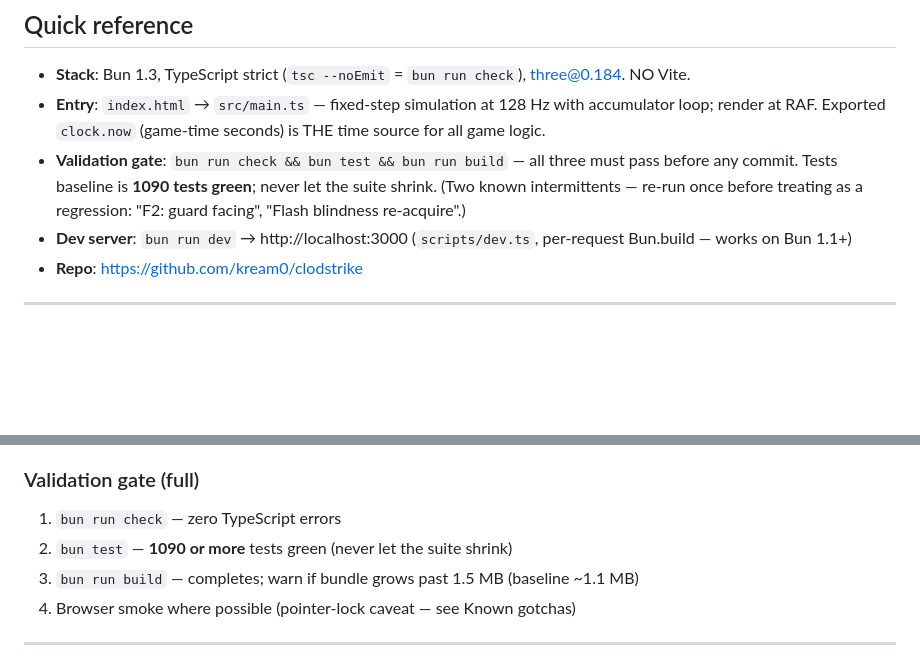
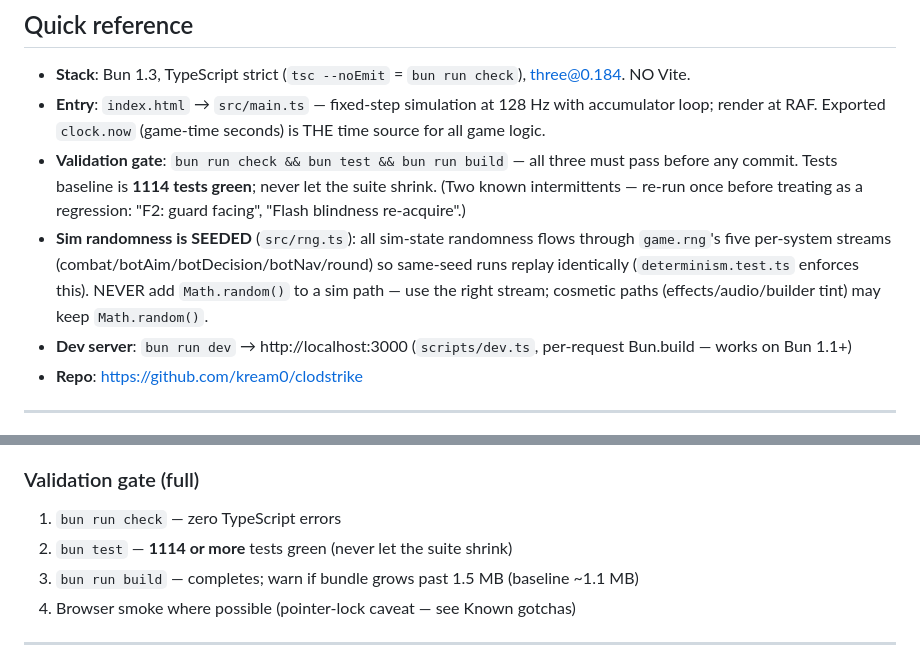
Before and after one commit to kream0/clodstrike, a Markdown page: CLAUDE.md, 2 parts joined by grey strips. Drawn GitHub-style; blank space fills up the shorter version.

Commit message:
docs: seeded-sim discipline note; baseline 1114
Co-Authored-By: Claude Fable 5 <noreply@anthropic.com>

```diff
--- a/CLAUDE.md
+++ b/CLAUDE.md
@@ -34,7 +34,8 @@ Routine work (picking features, creating tasks, spawning agents, committing to m
 
 - **Stack**: Bun 1.3, TypeScript strict (`tsc --noEmit` = `bun run check`), three@0.184. NO Vite.
 - **Entry**: `index.html` → `src/main.ts` — fixed-step simulation at 128 Hz with accumulator loop; render at RAF. Exported `clock.now` (game-time seconds) is THE time source for all game logic.
-- **Validation gate**: `bun run check && bun test && bun run build` — all three must pass before any commit. Tests baseline is **1090 tests green**; never let the suite shrink. (Two known intermittents — re-run once before treating as a regression: "F2: guard facing", "Flash blindness re-acquire".)
+- **Validation gate**: `bun run check && bun test && bun run build` — all three must pass before any commit. Tests baseline is **1114 tests green**; never let the suite shrink. (Two known intermittents — re-run once before treating as a regression: "F2: guard facing", "Flash blindness re-acquire".)
+- **Sim randomness is SEEDED** (`src/rng.ts`): all sim-state randomness flows through `game.rng`'s five per-system streams (combat/botAim/botDecision/botNav/round) so same-seed runs replay identically (`determinism.test.ts` enforces this). NEVER add `Math.random()` to a sim path — use the right stream; cosmetic paths (effects/audio/builder tint) may keep `Math.random()`.
 - **Dev server**: `bun run dev` → http://localhost:3000 (`scripts/dev.ts`, per-request Bun.build — works on Bun 1.1+)
 - **Repo**: https://github.com/kream0/clodstrike
 
@@ -133,7 +134,7 @@ Every agent prompt must include:
 ### Validation gate (full)
 
 1. `bun run check` — zero TypeScript errors
-2. `bun test` — **1090 or more** tests green (never let the suite shrink)
+2. `bun test` — **1114 or more** tests green (never let the suite shrink)
 3. `bun run build` — completes; warn if bundle grows past 1.5 MB (baseline ~1.1 MB)
 4. Browser smoke where possible (pointer-lock caveat — see Known gotchas)
 
```
Also changed, not shown: README.md (+1 -1 lines).
